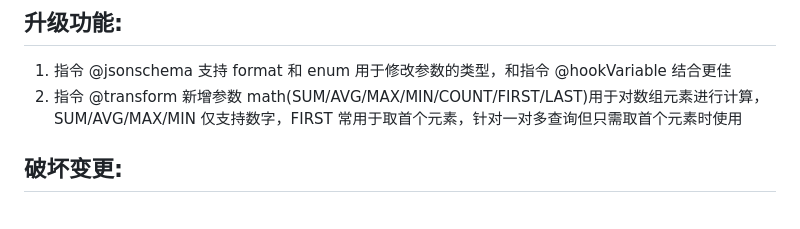
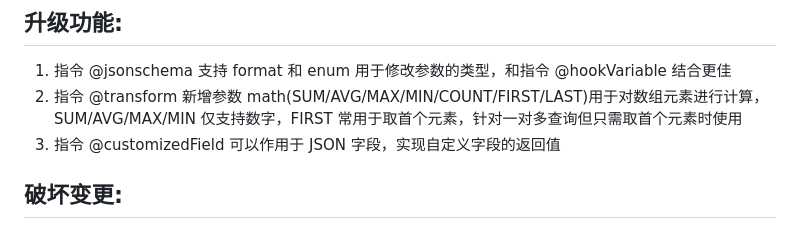
Before and after one commit to fireboomio/fireboom, a Markdown page: FEATURE.md, the part around the change. GitHub-like rendering.

Commit message:
chore: upgrade FEATURE.md.

```diff
--- a/FEATURE.md
+++ b/FEATURE.md
@@ -49,6 +49,7 @@
 ## 升级功能:
 1. 指令 @jsonschema 支持 format 和 enum 用于修改参数的类型，和指令 @hookVariable 结合更佳
 2. 指令 @transform 新增参数 math(SUM/AVG/MAX/MIN/COUNT/FIRST/LAST)用于对数组元素进行计算，SUM/AVG/MAX/MIN 仅支持数字，FIRST 常用于取首个元素，针对一对多查询但只需取首个元素时使用
+3. 指令 @customizedField 可以作用于 JSON 字段，实现自定义字段的返回值
 
 ## 破坏变更:
 1. query_raw 和 optional_query_raw 查询默认均解析成数组，可以通过 @firstRawResult 改变内省且取首个元素（计算 total 时常用）
```
